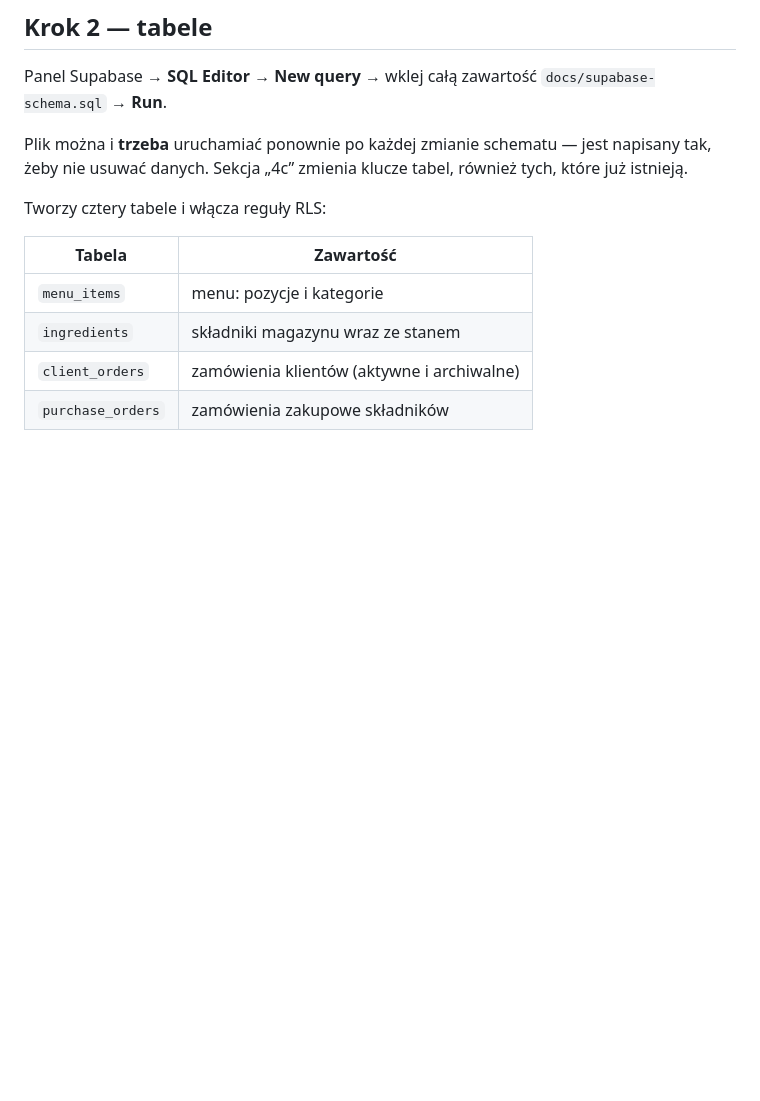
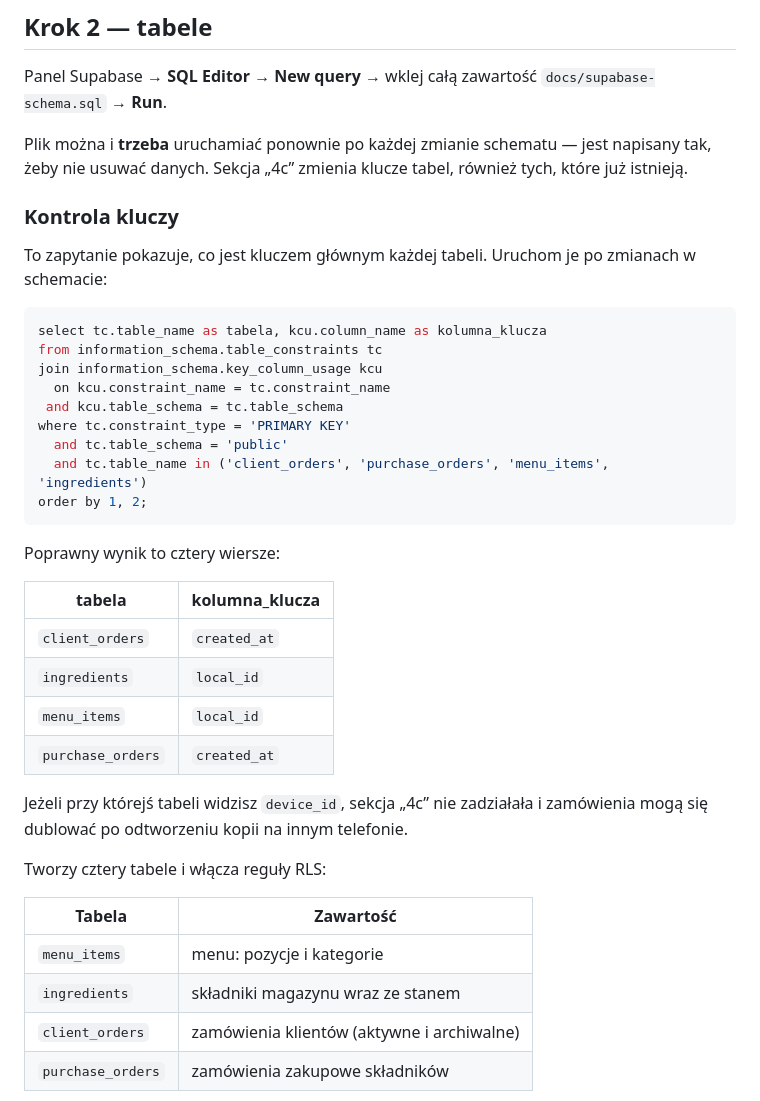
Before and after one commit to pawfur/ktp, a Markdown page: docs/SUPABASE-SETUP.md, the part around the change. Rendered like a GitHub page; blank space fills up the shorter version.

Commit message:
Add primary key verification query

````diff
--- a/docs/SUPABASE-SETUP.md
+++ b/docs/SUPABASE-SETUP.md
@@ -30,6 +30,33 @@ Panel Supabase → Twój projekt → **Settings (⚙) → API**. Skopiuj do `con
 Panel Supabase → **SQL Editor → New query** → wklej całą zawartość `docs/supabase-schema.sql` → **Run**.
 
 Plik można i **trzeba** uruchamiać ponownie po każdej zmianie schematu — jest napisany tak, żeby nie usuwać danych. Sekcja „4c” zmienia klucze tabel, również tych, które już istnieją.
+
+### Kontrola kluczy
+
+To zapytanie pokazuje, co jest kluczem głównym każdej tabeli. Uruchom je po zmianach w schemacie:
+
+```sql
+select tc.table_name as tabela, kcu.column_name as kolumna_klucza
+from information_schema.table_constraints tc
+join information_schema.key_column_usage kcu
+  on kcu.constraint_name = tc.constraint_name
+ and kcu.table_schema = tc.table_schema
+where tc.constraint_type = 'PRIMARY KEY'
+  and tc.table_schema = 'public'
+  and tc.table_name in ('client_orders', 'purchase_orders', 'menu_items', 'ingredients')
+order by 1, 2;
+```
+
+Poprawny wynik to cztery wiersze:
+
+| tabela | kolumna_klucza |
+|---|---|
+| `client_orders` | `created_at` |
+| `ingredients` | `local_id` |
+| `menu_items` | `local_id` |
+| `purchase_orders` | `created_at` |
+
+Jeżeli przy którejś tabeli widzisz `device_id`, sekcja „4c” nie zadziałała i zamówienia mogą się dublować po odtworzeniu kopii na innym telefonie.
 
 Tworzy cztery tabele i włącza reguły RLS:
 
````
